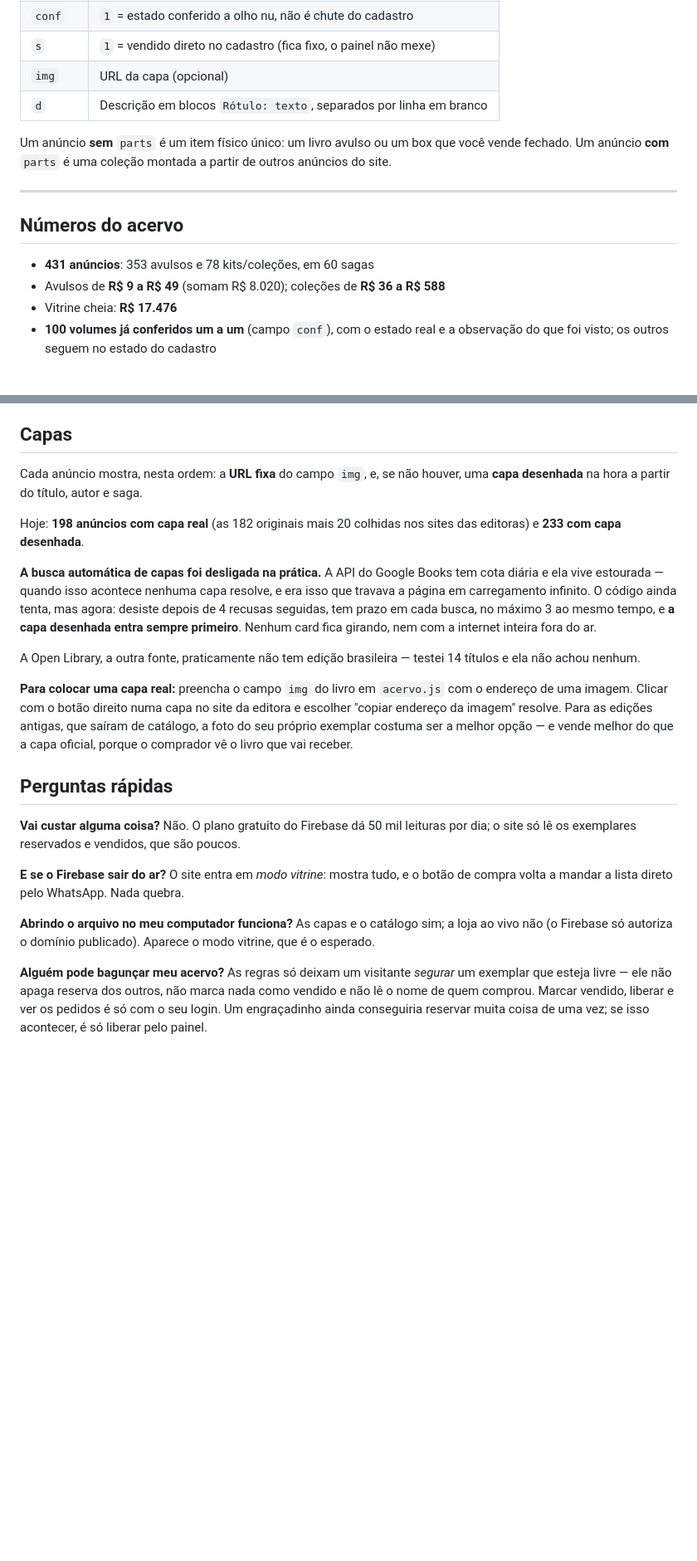
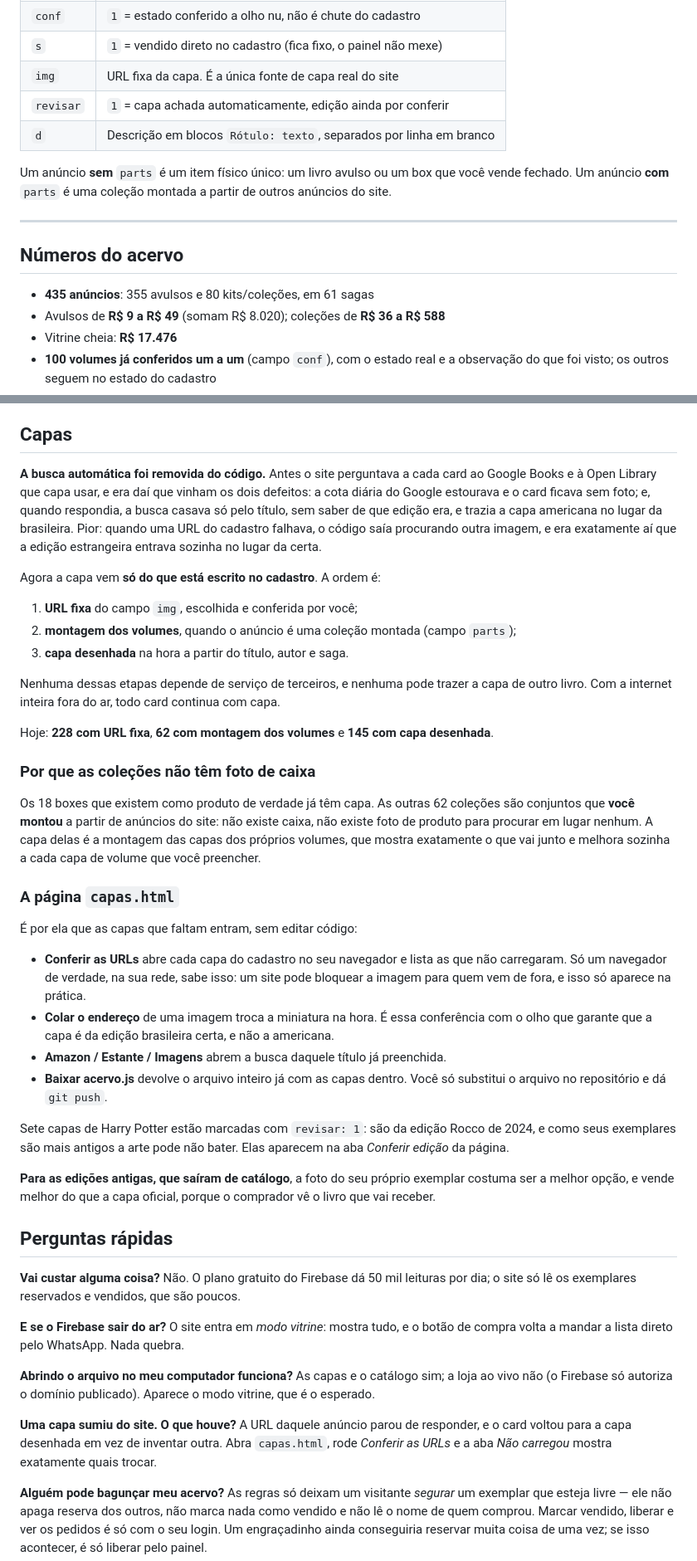
Before and after one commit to Rodrigoch98/Sebo, a Markdown page: README.md, 2 parts joined by grey strips. Shown at 83% size. Drawn GitHub-style; blank space fills up the shorter version.

```diff
--- a/README.md
+++ b/README.md
@@ -126,7 +127,8 @@ Tudo em `acervo.js`, no array `ACERVO_RAW`.
 | `parts` | Anúncios que a coleção cobre — **é o que faz os sobrepostos sumirem** |
 | `conf` | `1` = estado conferido a olho nu, não é chute do cadastro |
 | `s` | `1` = vendido direto no cadastro (fica fixo, o painel não mexe) |
-| `img` | URL da capa (opcional) |
+| `img` | URL fixa da capa. É a única fonte de capa real do site |
+| `revisar` | `1` = capa achada automaticamente, edição ainda por conferir |
 | `d` | Descrição em blocos `Rótulo: texto`, separados por linha em branco |
 
 Um anúncio **sem** `parts` é um item físico único: um livro avulso ou um box que
@@ -137,7 +139,7 @@ outros anúncios do site.
 
 ## Números do acervo
 
-- **431 anúncios**: 353 avulsos e 78 kits/coleções, em 60 sagas
+- **435 anúncios**: 355 avulsos e 80 kits/coleções, em 61 sagas
 - Avulsos de **R$ 9 a R$ 49** (somam R$ 8.020); coleções de **R$ 36 a R$ 588**
 - Vitrine cheia: **R$ 17.476**
 - **100 volumes já conferidos um a um** (campo `conf`), com o estado real e a
@@ -158,27 +160,54 @@ volumes sempre que um deles muda de estado.
 
 ## Capas
 
-Cada anúncio mostra, nesta ordem: a **URL fixa** do campo `img`, e, se não houver,
-uma **capa desenhada** na hora a partir do título, autor e saga.
+**A busca automática foi removida do código.** Antes o site perguntava a cada card
+ao Google Books e à Open Library que capa usar, e era daí que vinham os dois
+defeitos: a cota diária do Google estourava e o card ficava sem foto; e, quando
+respondia, a busca casava só pelo título, sem saber de que edição era, e trazia a
+capa americana no lugar da brasileira. Pior: quando uma URL do cadastro falhava, o
+código saía procurando outra imagem, e era exatamente aí que a edição estrangeira
+entrava sozinha no lugar da certa.
 
-Hoje: **198 anúncios com capa real** (as 182 originais mais 20 colhidas nos sites
-das editoras) e **233 com capa desenhada**.
+Agora a capa vem **só do que está escrito no cadastro**. A ordem é:
 
-**A busca automática de capas foi desligada na prática.** A API do Google Books
-tem cota diária e ela vive estourada — quando isso acontece nenhuma capa resolve,
-e era isso que travava a página em carregamento infinito. O código ainda tenta,
-mas agora: desiste depois de 4 recusas seguidas, tem prazo em cada busca, no
-máximo 3 ao mesmo tempo, e **a capa desenhada entra sempre primeiro**. Nenhum card
-fica girando, nem com a internet inteira fora do ar.
+1. **URL fixa** do campo `img`, escolhida e conferida por você;
+2. **montagem dos volumes**, quando o anúncio é uma coleção montada (campo `parts`);
+3. **capa desenhada** na hora a partir do título, autor e saga.
 
-A Open Library, a outra fonte, praticamente não tem edição brasileira — testei
-14 títulos e ela não achou nenhum.
+Nenhuma dessas etapas depende de serviço de terceiros, e nenhuma pode trazer a capa
+de outro livro. Com a internet inteira fora do ar, todo card continua com capa.
 
-**Para colocar uma capa real:** preencha o campo `img` do livro em `acervo.js` com
-o endereço de uma imagem. Clicar com o botão direito numa capa no site da editora
-e escolher "copiar endereço da imagem" resolve. Para as edições antigas, que saíram
-de catálogo, a foto do seu próprio exemplar costuma ser a melhor opção — e vende
-melhor do que a capa oficial, porque o comprador vê o livro que vai receber.
+Hoje: **228 com URL fixa**, **62 com montagem dos volumes** e **145 com capa
+desenhada**.
+
+### Por que as coleções não têm foto de caixa
+
+Os 18 boxes que existem como produto de verdade já têm capa. As outras 62 coleções
+são conjuntos que **você montou** a partir de anúncios do site: não existe caixa,
+não existe foto de produto para procurar em lugar nenhum. A capa delas é a montagem
+das capas dos próprios volumes, que mostra exatamente o que vai junto e melhora
+sozinha a cada capa de volume que você preencher.
+
+### A página `capas.html`
+
+É por ela que as capas que faltam entram, sem editar código:
+
+- **Conferir as URLs** abre cada capa do cadastro no seu navegador e lista as que
+  não carregaram. Só um navegador de verdade, na sua rede, sabe isso: um site pode
+  bloquear a imagem para quem vem de fora, e isso só aparece na prática.
+- **Colar o endereço** de uma imagem troca a miniatura na hora. É essa conferência
+  com o olho que garante que a capa é da edição brasileira certa, e não a americana.
+- **Amazon / Estante / Imagens** abrem a busca daquele título já preenchida.
+- **Baixar acervo.js** devolve o arquivo inteiro já com as capas dentro. Você só
+  substitui o arquivo no repositório e dá `git push`.
+
+Sete capas de Harry Potter estão marcadas com `revisar: 1`: são da edição Rocco de
+2024, e como seus exemplares são mais antigos a arte pode não bater. Elas aparecem
+na aba *Conferir edição* da página.
+
+**Para as edições antigas, que saíram de catálogo**, a foto do seu próprio exemplar
+costuma ser a melhor opção, e vende melhor do que a capa oficial, porque o comprador
+vê o livro que vai receber.
 
 ## Perguntas rápidas
 
@@ -192,6 +221,10 @@ e o botão de compra volta a mandar a lista direto pelo WhatsApp. Nada quebra.
 loja ao vivo não (o Firebase só autoriza o domínio publicado). Aparece o modo
 vitrine, que é o esperado.
 
+**Uma capa sumiu do site. O que houve?** A URL daquele anúncio parou de responder,
+e o card voltou para a capa desenhada em vez de inventar outra. Abra `capas.html`,
+rode *Conferir as URLs* e a aba *Não carregou* mostra exatamente quais trocar.
+
 **Alguém pode bagunçar meu acervo?** As regras só deixam um visitante *segurar* um
 exemplar que esteja livre — ele não apaga reserva dos outros, não marca nada como
 vendido e não lê o nome de quem comprou. Marcar vendido, liberar e ver os pedidos
```
Also changed, not shown: other parts of README.md (+6 -5 lines).
